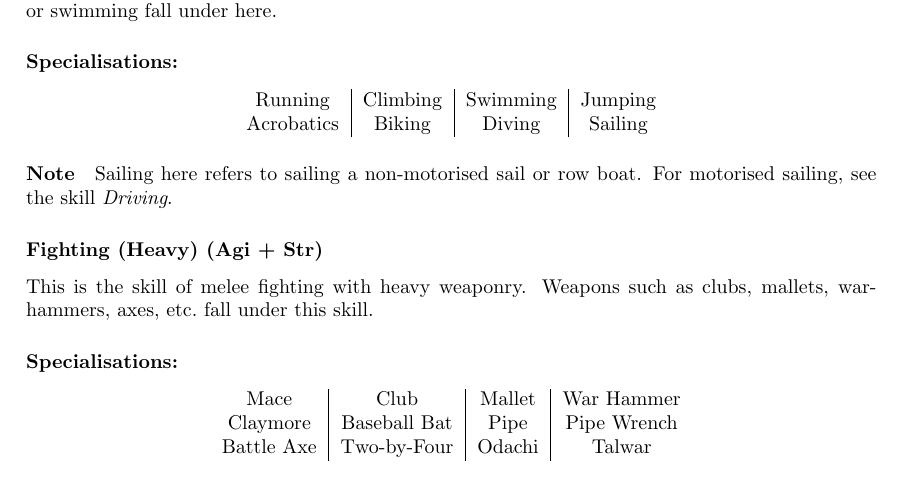
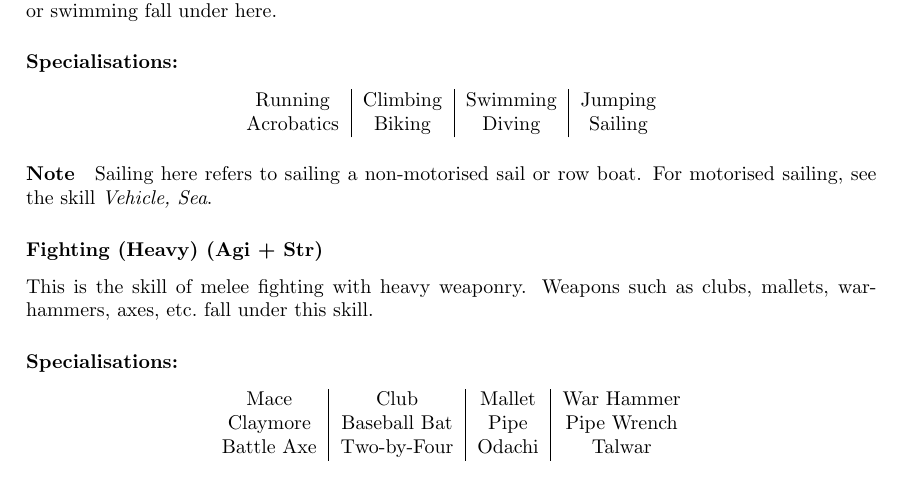
Before and after one commit to ElectricCoffee/SirenRPG, a LaTeX thesis (src/main.tex, which reads src/chapters/skills.tex): part of page 20 of 40, cut so that both start at the same text. Compiled offline with pdfLaTeX.

Commit message:
change Driving to Vehicle, Sea in the Athletics section

```diff
--- a/src/chapters/skills.tex
+++ b/src/chapters/skills.tex
@@ -129,7 +129,7 @@ Tasks such as running, climbing, or swimming fall under here.
     \end{tabular}
 \end{center}
 
-\paragraph{Note} Sailing here refers to sailing a non-motorised sail or row boat. For motorised sailing, see the skill \textit{Driving}.
+\paragraph{Note} Sailing here refers to sailing a non-motorised sail or row boat. For motorised sailing, see the skill \textit{Vehicle, Sea}.
 
 \subsubsection{Fighting (Heavy) (Agi + Str)}
 This is the skill of melee fighting with heavy weaponry. Weapons such as clubs, mallets, war-hammers, axes, etc.\ fall under this skill.
```
